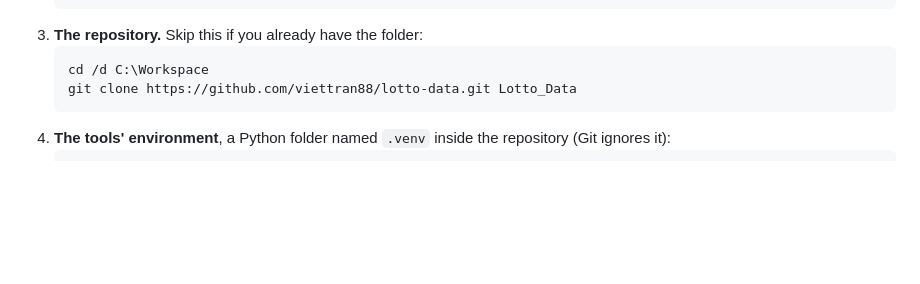
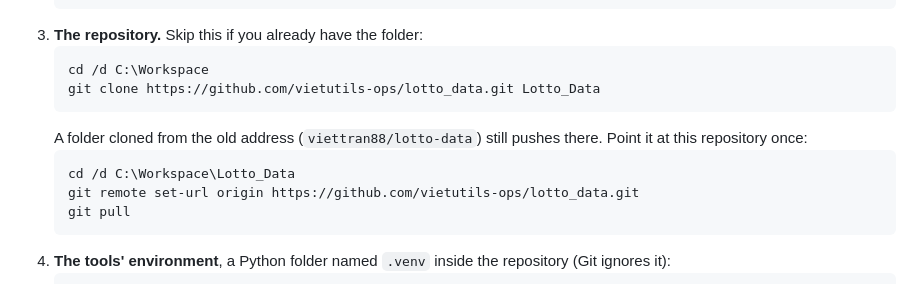
Before and after one commit to vietutils-ops/lotto_data, a Markdown page: docs/updating-data.md, the part around one of its changes. Drawn GitHub-style; blank space fills up the shorter version.

Commit message:
Guide: the repository's new address
Clone from vietutils-ops/lotto_data, point an existing folder at it, and
check its Actions page.

Co-Authored-By: Claude Opus 5.5 <noreply@anthropic.com>
Claude-Session: https://claude.ai/code/session_01W4FnBWrfgCji1tVgbxPu5m

````diff
--- a/docs/updating-data.md
+++ b/docs/updating-data.md
@@ -27,7 +27,14 @@ reaches the app until you push.
 3. **The repository.** Skip this if you already have the folder:
    ```
    cd /d C:\Workspace
-   git clone https://github.com/viettran88/lotto-data.git Lotto_Data
+   git clone https://github.com/vietutils-ops/lotto_data.git Lotto_Data
+   ```
+   A folder cloned from the old address (`viettran88/lotto-data`) still
+   pushes there. Point it at this repository once:
+   ```
+   cd /d C:\Workspace\Lotto_Data
+   git remote set-url origin https://github.com/vietutils-ops/lotto_data.git
+   git pull
    ```
 4. **The tools' environment**, a Python folder named `.venv` inside the
    repository (Git ignores it):
````
Also changed, not shown: other parts of docs/updating-data.md (+1 -1 lines).
